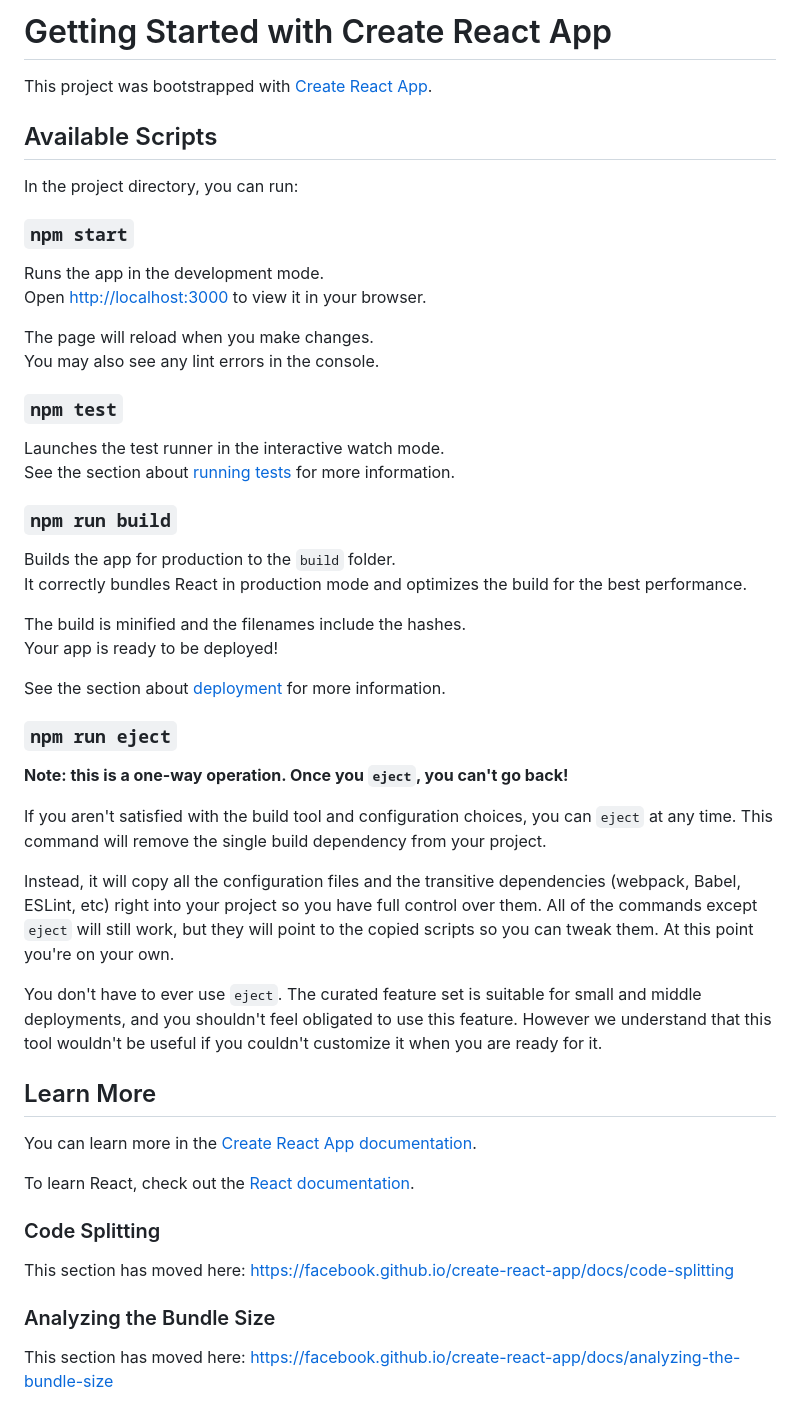
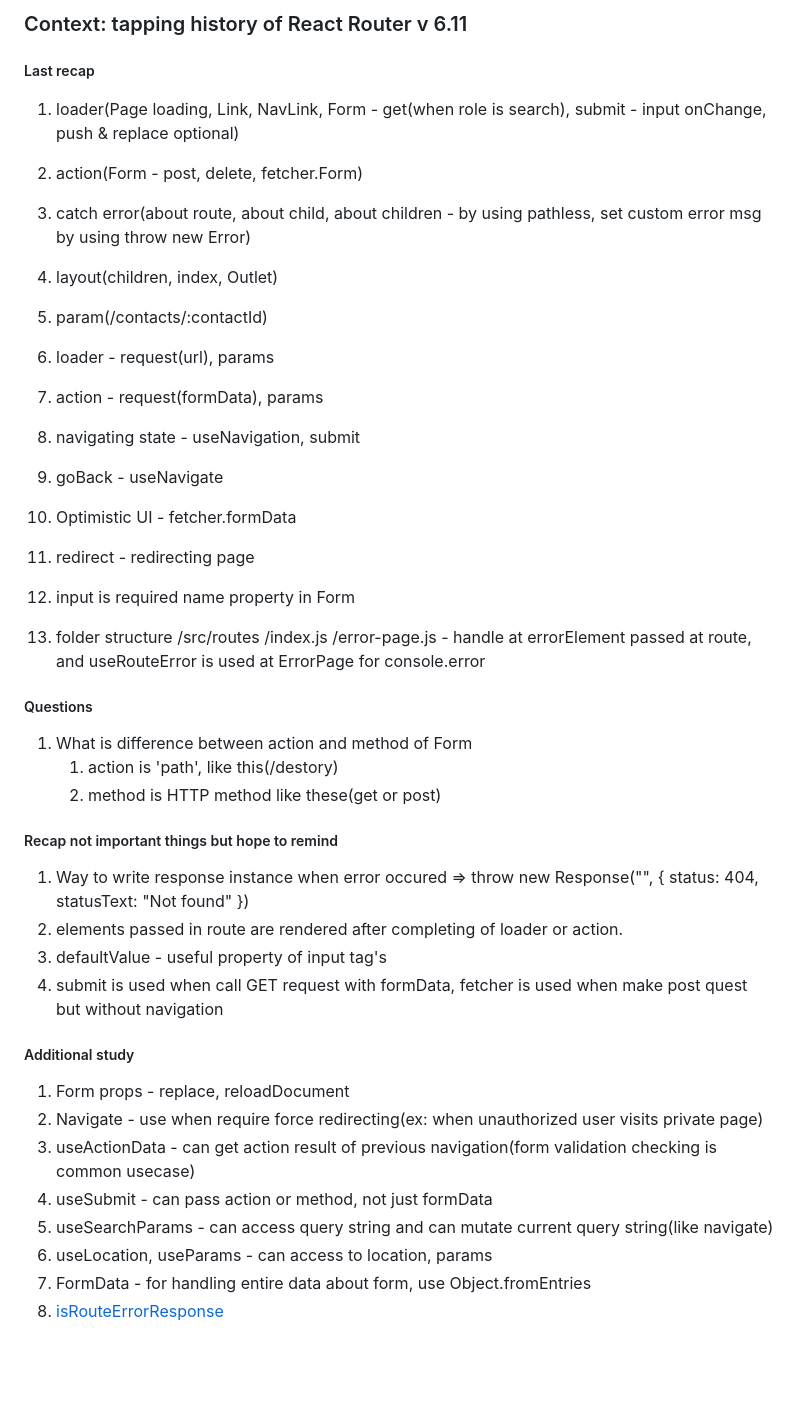
Before and after one commit to westone034626/study-for-certification, a Markdown page: README.md, the part around one of its changes. GitHub-like rendering; blank space fills up the shorter version.

Commit message:
chore: Make a note about tapping history

```diff
--- a/README.md
+++ b/README.md
@@ -1,55 +1,47 @@
-# Getting Started with Create React App
+### Context: tapping history of React Router v 6.11
 
-This project was bootstrapped with [Create React App](https://github.com/facebook/create-react-app).
+##### Last recap
+1. loader(Page loading, Link, NavLink, Form - get(when role is search), submit - input onChange, push & replace optional)
+2. action(Form - post, delete, fetcher.Form)
+3. catch error(about route, about child, about children - by using pathless, set custom error msg by using throw new Error)
+4. layout(children, index, Outlet)
+5. param(/contacts/:contactId)
 
-## Available Scripts
+6. loader - request(url), params
+7. action - request(formData), params
 
-In the project directory, you can run:
+8. navigating state - useNavigation, submit
+9. goBack - useNavigate
+10. Optimistic UI - fetcher.formData
+11. redirect - redirecting page
 
-### `npm start`
+12. input is required name property in Form
 
-Runs the app in the development mode.\
-Open [http://localhost:3000](http://localhost:3000) to view it in your browser.
+13. folder structure
+   /src/routes
+   /index.js
+   /error-page.js - handle at errorElement passed at route, and useRouteError is used at ErrorPage for console.error
 
-The page will reload when you make changes.\
-You may also see any lint errors in the console.
+##### Questions
+1. What is difference between action and method of Form
+   1. action is 'path', like this(/destory)
+   2. method is HTTP method like these(get or post)
 
-### `npm test`
+##### Recap not important things but hope to remind
+1. Way to write response instance when error occured => throw new Response("", { status: 404, statusText: "Not found" })
+2. elements passed in route are rendered after completing of loader or action.
+3. defaultValue - useful property of input tag's
+4. submit is used when call GET request with formData, fetcher is used when make post quest but without navigation
 
-Launches the test runner in the interactive watch mode.\
-See the section about [running tests](https://facebook.github.io/create-react-app/docs/running-tests) for more information.
 
-### `npm run build`
+##### Additional study
+1. Form props - replace, reloadDocument
+2. Navigate - use when require force redirecting(ex: when unauthorized user visits private page)
+3. useActionData - can get action result of previous navigation(form validation checking is common usecase)
+4. useSubmit - can pass action or method, not just formData
+5. useSearchParams - can access query string and can mutate current query string(like navigate)
+6. useLocation, useParams - can access to location, params
+7. FormData - for handling entire data about form, use Object.fromEntries
+8. [isRouteErrorResponse](https://reactrouter.com/en/main/utils/is-route-error-response)
 
-Builds the app for production to the `build` folder.\
-It correctly bundles React in production mode and optimizes the build for the best performance.
 
-The build is minified and the filenames include the hashes.\
-Your app is ready to be deployed!
-
-See the section about [deployment](https://facebook.github.io/create-react-app/docs/deployment) for more information.
-
-### `npm run eject`
-
-**Note: this is a one-way operation. Once you `eject`, you can't go back!**
-
-If you aren't satisfied with the build tool and configuration choices, you can `eject` at any time. This command will remove the single build dependency from your project.
-
-Instead, it will copy all the configuration files and the transitive dependencies (webpack, Babel, ESLint, etc) right into your project so you have full control over them. All of the commands except `eject` will still work, but they will point to the copied scripts so you can tweak them. At this point you're on your own.
-
-You don't have to ever use `eject`. The curated feature set is suitable for small and middle deployments, and you shouldn't feel obligated to use this feature. However we understand that this tool wouldn't be useful if you couldn't customize it when you are ready for it.
-
-## Learn More
-
-You can learn more in the [Create React App documentation](https://facebook.github.io/create-react-app/docs/getting-started).
-
-To learn React, check out the [React documentation](https://reactjs.org/).
-
-### Code Splitting
-
-This section has moved here: [https://facebook.github.io/create-react-app/docs/code-splitting](https://facebook.github.io/create-react-app/docs/code-splitting)
-
-### Analyzing the Bundle Size
-
-This section has moved here: [https://facebook.github.io/create-react-app/docs/analyzing-the-bundle-size](https://facebook.github.io/create-react-app/docs/analyzing-the-bundle-size)
-
```
Also changed, not shown: other parts of README.md (+15 -15 lines).
